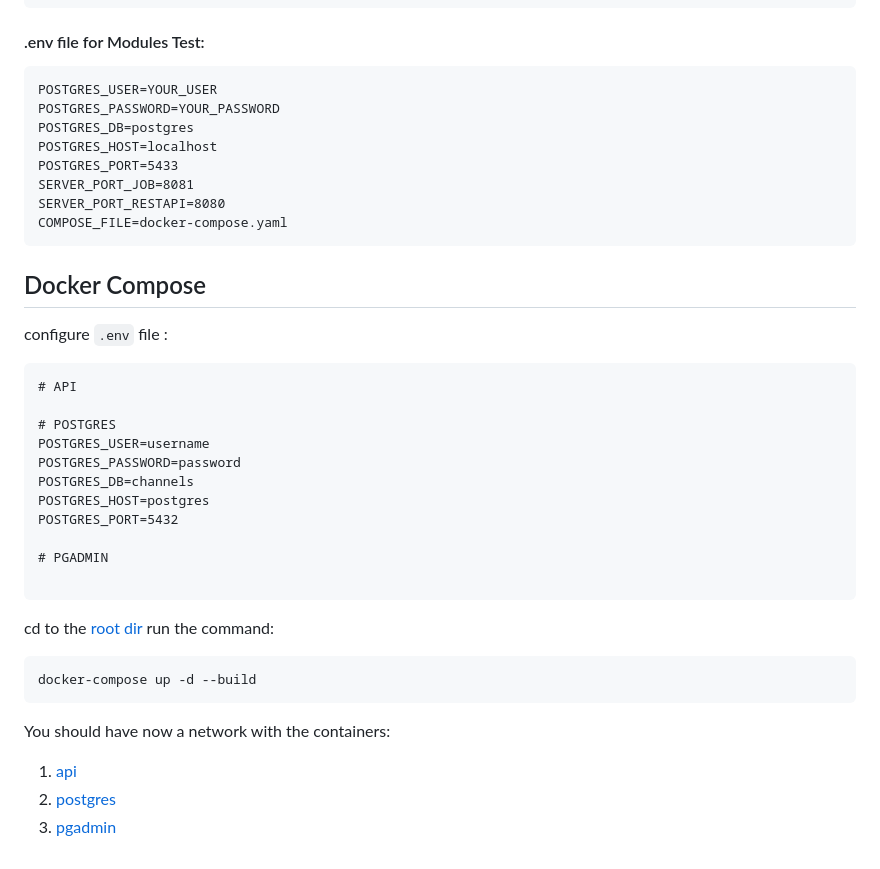
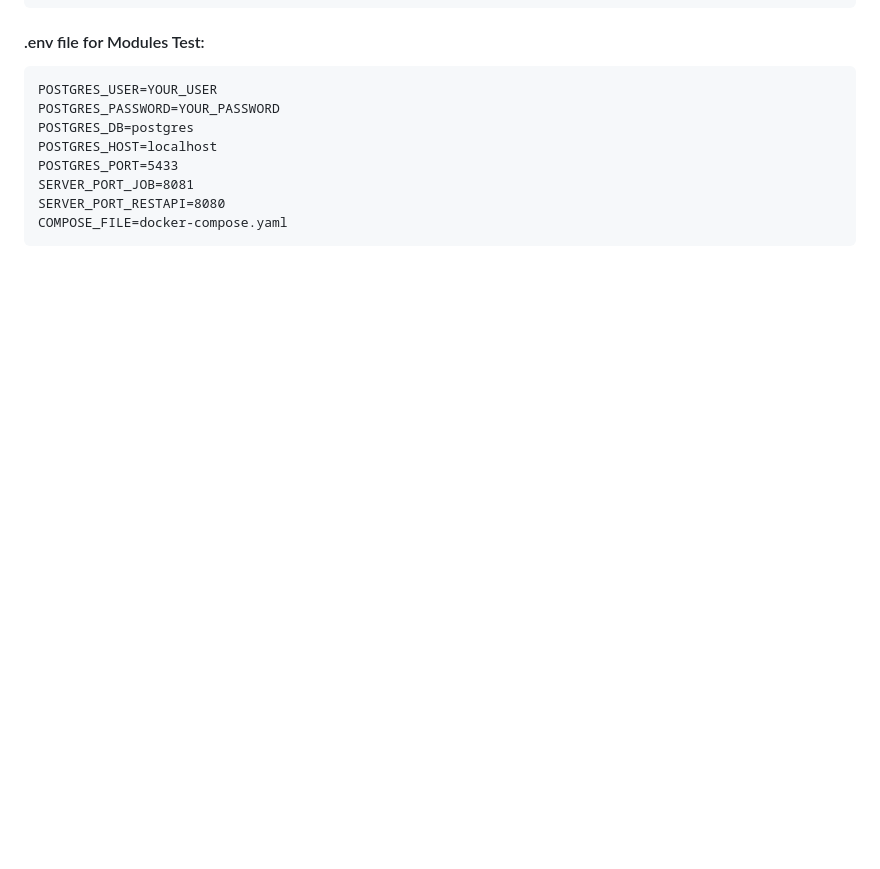
Before and after one commit to IdoCohen138/RestAPI_Project, a Markdown page: README.md, the part around the change. GitHub-like rendering; blank space fills up the shorter version.

````diff
--- a/README.md
+++ b/README.md
@@ -80,32 +80,3 @@ SERVER_PORT_JOB=8081
 SERVER_PORT_RESTAPI=8080
 COMPOSE_FILE=docker-compose.yaml
 ```
-
-
-## Docker Compose
-
-configure `.env` file :
-```
-# API
-
-# POSTGRES
-POSTGRES_USER=username
-POSTGRES_PASSWORD=password
-POSTGRES_DB=channels
-POSTGRES_HOST=postgres
-POSTGRES_PORT=5432
-
-# PGADMIN
-
-```
-
-cd to the [root dir](.) run the command:
-```
-docker-compose up -d --build
-```
-
-You should have now a network with the containers:
-
-1. [api](http://localhost:8080/)
-2. [postgres](http://localhost:5432/)
-3. [pgadmin](http://localhost:80/)
````
